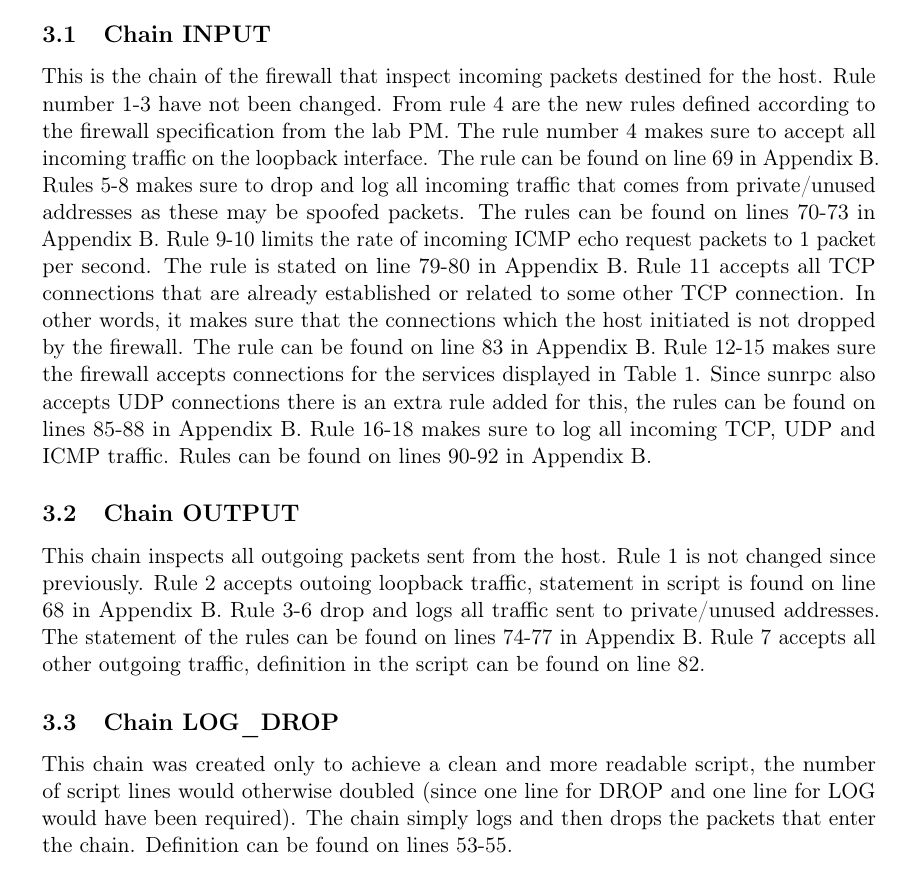
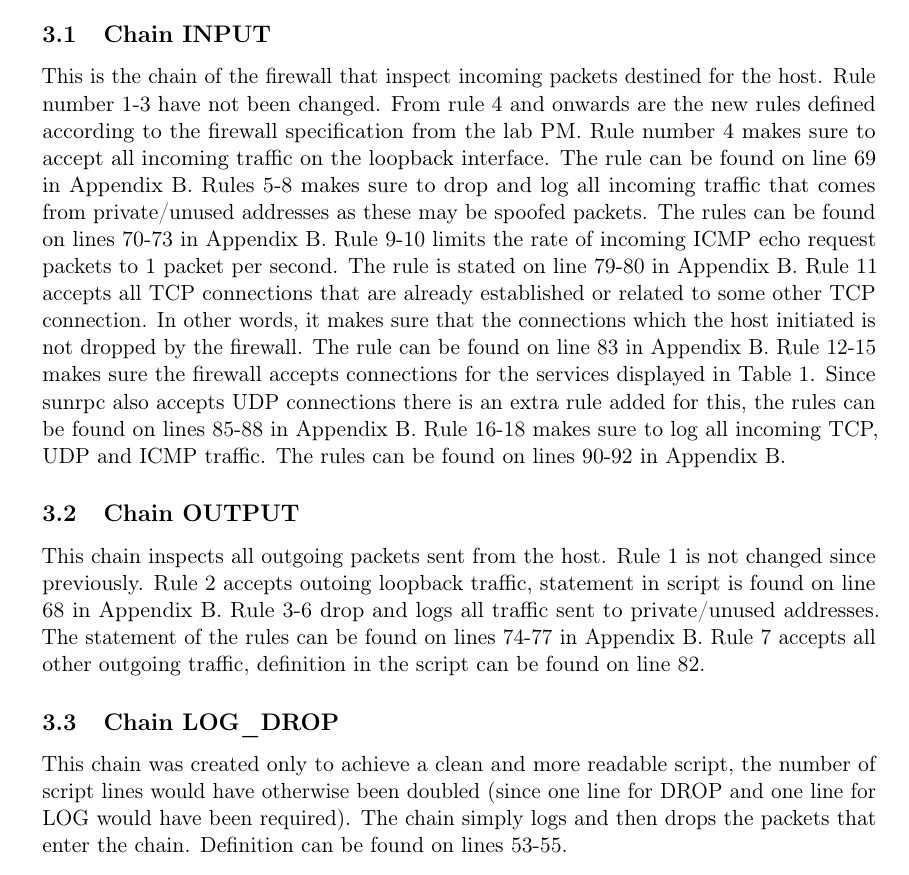
Before and after one commit to demonicblue/eda491, a LaTeX document (lab2/report.tex, which reads lab2/config.tex): part of page 8 of 18, cut so that both start at the same text. Compiled offline with pdfLaTeX.

Commit message:
Corrections.

```diff
--- a/lab2/config.tex
+++ b/lab2/config.tex
@@ -3,13 +3,13 @@
 This chapter delves into the details of what the firewall configuration looked like when the lab was finished. The chapter will be divided into subchapters explaining each 'chain' such as INPUT, OUTPUT and so on.
 
 \subsection{Chain INPUT}
-This is the chain of the firewall that inspect incoming packets destined for the host. Rule number 1-3 have not been changed. From rule 4  are the new rules defined according to the firewall specification from the lab PM. The rule number 4 makes sure to accept all incoming traffic on the loopback interface. The rule can be found on line 69 in Appendix B. Rules 5-8 makes sure to drop and log all incoming traffic that comes from private/unused addresses as these may be spoofed packets. The rules can be found on lines 70-73 in Appendix B. Rule 9-10 limits the rate of incoming ICMP echo request packets to 1 packet per second. The rule is stated on line 79-80 in Appendix B. Rule 11 accepts all TCP connections that are already established or related to some other TCP connection. In other words, it makes sure that the connections which the host initiated is not dropped by the firewall. The rule can be found on line 83 in Appendix B. Rule 12-15 makes sure the firewall accepts connections for the services displayed in Table 1. Since sunrpc also accepts UDP connections there is an extra rule added for this, the rules can be found on lines 85-88 in Appendix B. Rule 16-18 makes sure to log all incoming TCP, UDP and ICMP traffic. Rules can be found on lines 90-92 in Appendix B.
+This is the chain of the firewall that inspect incoming packets destined for the host. Rule number 1-3 have not been changed. From rule 4 and onwards are the new rules defined according to the firewall specification from the lab PM. Rule number 4 makes sure to accept all incoming traffic on the loopback interface. The rule can be found on line 69 in Appendix B. Rules 5-8 makes sure to drop and log all incoming traffic that comes from private/unused addresses as these may be spoofed packets. The rules can be found on lines 70-73 in Appendix B. Rule 9-10 limits the rate of incoming ICMP echo request packets to 1 packet per second. The rule is stated on line 79-80 in Appendix B. Rule 11 accepts all TCP connections that are already established or related to some other TCP connection. In other words, it makes sure that the connections which the host initiated is not dropped by the firewall. The rule can be found on line 83 in Appendix B. Rule 12-15 makes sure the firewall accepts connections for the services displayed in Table 1. Since sunrpc also accepts UDP connections there is an extra rule added for this, the rules can be found on lines 85-88 in Appendix B. Rule 16-18 makes sure to log all incoming TCP, UDP and ICMP traffic. The rules can be found on lines 90-92 in Appendix B.
 
 \subsection{Chain OUTPUT}
 This chain inspects all outgoing packets sent from the host. Rule 1 is not changed since previously. Rule 2 accepts outoing loopback traffic, statement in script is found on line 68 in Appendix B. Rule 3-6 drop and logs all traffic sent to private/unused addresses. The statement of the rules can be found on lines 74-77 in Appendix B. Rule 7 accepts all other outgoing traffic, definition in the script can be found on line 82.
 
 \subsection{Chain LOG\_DROP}
-This chain was created only to achieve a clean and more readable script, the number of script lines would otherwise doubled (since one line for DROP and one line for LOG would have been required). The chain simply logs and then drops the packets that enter the chain. Definition can be found on lines 53-55.
+This chain was created only to achieve a clean and more readable script, the number of script lines would have otherwise been doubled (since one line for DROP and one line for LOG would have been required). The chain simply logs and then drops the packets that enter the chain. Definition can be found on lines 53-55.
 
 \lstinputlisting[caption=Final firewall
 configuration,label=lst:fw-config]{firewall-final.txt}
```
Also changed, not shown: lab2/setup.tex (+1 -1 lines).
